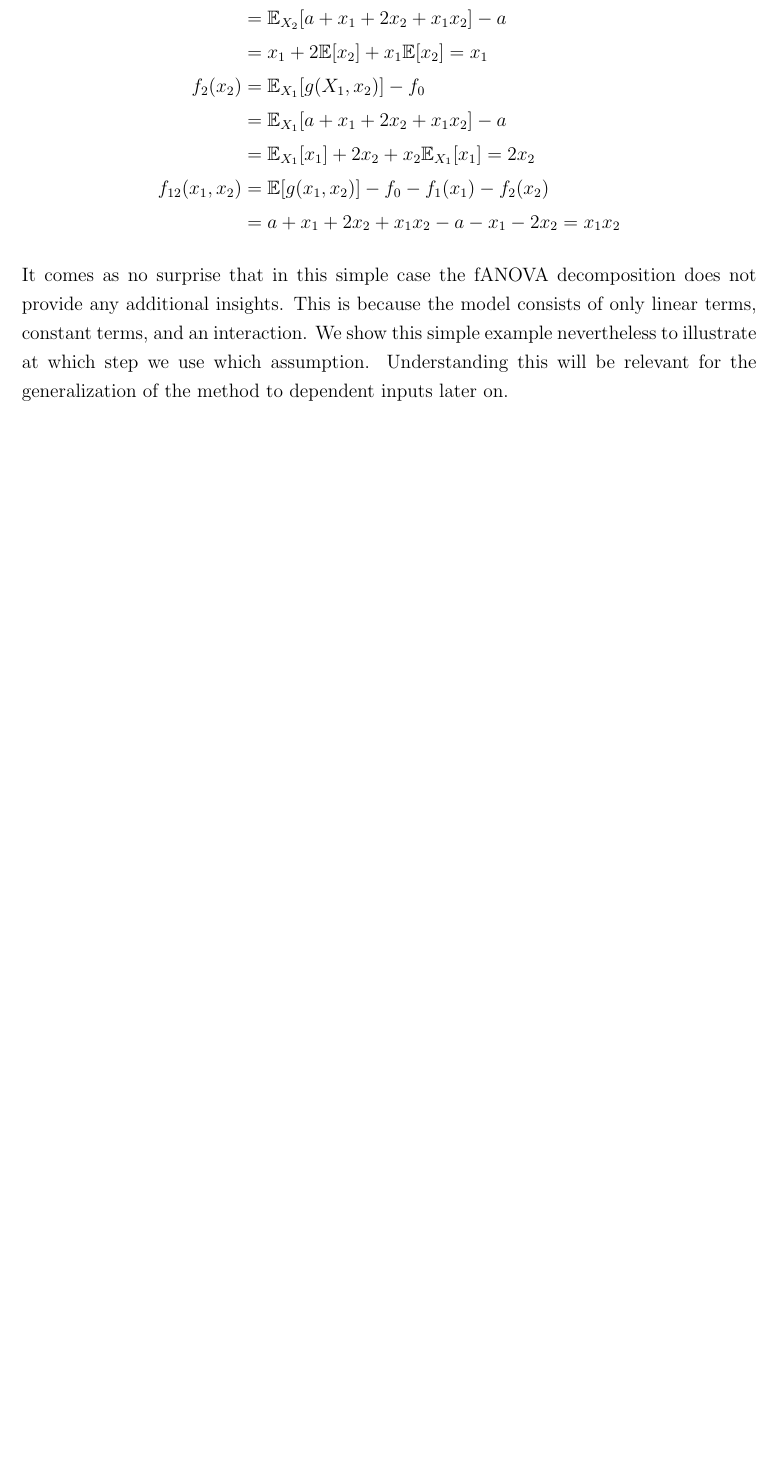
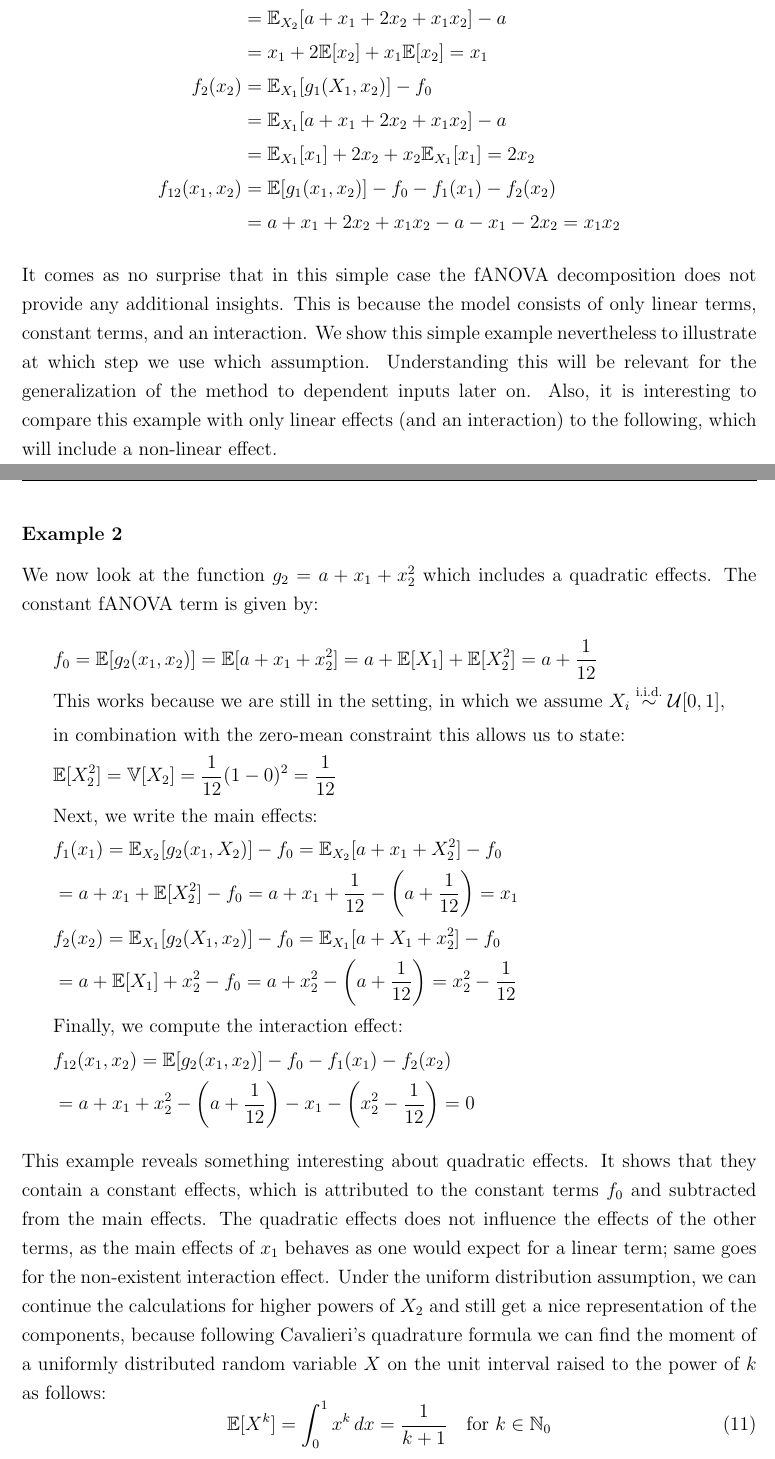
Before and after one commit to juliet-fleischer/fANOVA_decomposition, a LaTeX thesis (thesis.tex, which reads chapters/foundations.tex): part of page 13 of 26 before the commit and two parts of pages 14 and 15 of 28 after it, the two joined at a grey line, cut so that both start at the same text, the shorter picture padded with empty space. Compiled offline with pdfLaTeX.

Commit message:
added example with quadratic term; push befor wirting out the bullet points on related work

```diff
--- a/chapters/foundations.tex
+++ b/chapters/foundations.tex
@@ -183,3 +183,4 @@ g(x_1, x_2) = a + x_1 + 2x_2 + x_1x_2 \quad \text{for} \quad a, x_1, x_2 \in \ma
 \]
 Computing the fANOVA decomposition of $g(x_1, x_2)$ by hand, we start with the constant term and make use of formulation via the expected value instead of the integral for notational simplicity:
 \[
+f_0 = \mathbb{E}[g_{1}(x_1, x_2)] = \mathbb{E}[a + x_1 + 2x_2 + x_1x_2] = \mathbb{E}[a] + \mathbb{E}[x_1] + 2\mathbb{E}[x_2] + \mathbb{E}[x_1x_2]
@@ -191,14 +191,37 @@ f_0 = \mathbb{E}[a] + \mathbb{E}[x_1] + 2\mathbb{E}[x_2] + \mathbb{E}[x_1]\mathb
 \]
 Under zero-mean constraint and independence, the main effects and the interaction effect can be computed as follows:
 \begin{align*}
-f_1(x_1) &= \mathbb{E}_{X_2}[g(x_1, X_2)] - f_0 \\
+f_1(x_1) &= \mathbb{E}_{X_2}[g_{1}(x_1, X_2)] - f_0 \\
 &= \mathbb{E}_{X_2}[a + x_1 + 2x_2 + x_1x_2] - a \\
 &= x_1 + 2\mathbb{E}[x_2] + x_1\mathbb{E}[x_2] = x_1\\
-f_2(x_2) &= \mathbb{E}_{X_1}[g(X_1, x_2)] - f_0 \\
+f_2(x_2) &= \mathbb{E}_{X_1}[g_{1}(X_1, x_2)] - f_0 \\
 &= \mathbb{E}_{X_1}[a + x_1 + 2x_2 + x_1x_2] - a \\
 &= \mathbb{E}_{X_1}[x_1] + 2x_2 + x_2\mathbb{E}_{X_1}[x_1] = 2x_2\\
-f_{12}(x_1, x_2) &= \mathbb{E}[g(x_1, x_2)] - f_0 - f_1(x_1) - f_2(x_2) \\
+f_{12}(x_1, x_2) &= \mathbb{E}[g_{1}(x_1, x_2)] - f_0 - f_1(x_1) - f_2(x_2) \\
 &= a + x_1 + 2x_2 + x_1x_2 - a - x_1 - 2x_2 = x_1x_2
 \end{align*}
 
-It comes as no surprise that in this simple case the fANOVA decomposition does not provide any additional insights. This is because the model consists of only linear terms, constant terms, and an interaction. We show this simple example nevertheless to illustrate at which step we use which assumption. Understanding this will be relevant for the generalization of the method to dependent inputs later on.\par
+It comes as no surprise that in this simple case the fANOVA decomposition does not provide any additional insights. This is because the model consists of only linear terms, constant terms, and an interaction. We show this simple example nevertheless to illustrate at which step we use which assumption. Understanding this will be relevant for the generalization of the method to dependent inputs later on. Also, it is interesting to compare this example with only linear effects (and an interaction) to the following, which will include a non-linear effect.\par
+
+\subsubsection*{Example 2}
+We now look at the function $g_{2} = a + x_1 + x_{2}^2$ which includes a quadratic effects. The constant fANOVA term is given by:
+\begin{align*}
+    &f_0 = \mathbb{E}[g_{2}(x_1, x_2)] = \mathbb{E}[a + x_1 + x_{2}^2] = a + \mathbb{E}[X_1] + \mathbb{E}[X_{2}^2] = a + \frac{1}{12} \\
+    &\text{This works because we are still in the setting, in which we assume } X_i \overset{\text{i.i.d.}}{\sim} \mathcal{U}[0, 1], \\
+    &\text{in combination with the zero-mean constraint this allows us to state:} \\
+    &\mathbb{E}[X_2^2] = \mathbb{V}[X_2] = \frac{1}{12}(1 - 0)^2 = \frac{1}{12} \\
+    &\text{Next, we write the main effects:} \\
+    &f_1(x_1) = \mathbb{E}_{X_2}[g_{2}(x_1, X_2)] - f_0 = \mathbb{E}_{X_2}[a + x_1 + X_{2}^2] - f_0 \\
+    &= a + x_1 + \mathbb{E}[X_{2}^2] - f_0 = a + x_1 + \frac{1}{12} - \left( a + \frac{1}{12} \right) = x_1 \\
+    &f_2(x_2) = \mathbb{E}_{X_1}[g_{2}(X_1, x_2)] - f_0 = \mathbb{E}_{X_1}[a + X_1 + x_{2}^2] - f_0 \\
+    &= a + \mathbb{E}[X_1] + x_{2}^2 - f_0 = a + x_{2}^2 - \left( a + \frac{1}{12} \right) = x_{2}^2 - \frac{1}{12} \\
+    &\text{Finally, we compute the interaction effect:} \\
+    &f_{12}(x_1, x_2) = \mathbb{E}[g_{2}(x_1, x_2)] - f_0 - f_1(x_1) - f_2(x_2) \\
+    &= a + x_1 + x_{2}^2 - \left( a + \frac{1}{12} \right) - x_1 - \left( x_{2}^2 - \frac{1}{12} \right) = 0
+\end{align*}
+This example reveals something interesting about quadratic effects. It shows that they contain a constant effects, which is attributed to the constant terms $f_0$ and subtracted from the main effects. The quadratic effects does not influence the effects of the other terms, as the main effects of $x_1$ behaves as one would expect for a linear term; same goes for the non-existent interaction effect.
+Under the uniform distribution assumption, we can continue the calculations for higher powers of $X_2$ and still get a nice representation of the components, because following Cavalieri's quadrature formula we can find the moment of a uniformly distributed random variable $X$ on the unit interval raised to the power of $k$ as follows:
+\begin{equation}
+    \mathbb{E}[X^k] = \int_0^1 x^k \, dx = \frac{1}{k+1} \quad \text{for } k \in \mathbb{N}_0
+    \label{eq:cavalieri_formula}
+\end{equation}
```
Also changed, not shown: chapters/generalized_fANOVA.tex (+3 -3 lines), chapters/introduction.tex (+3 -0 lines), thesis.pdf, chapters/foundations.tex (18 more changed lines), 6 other files.
